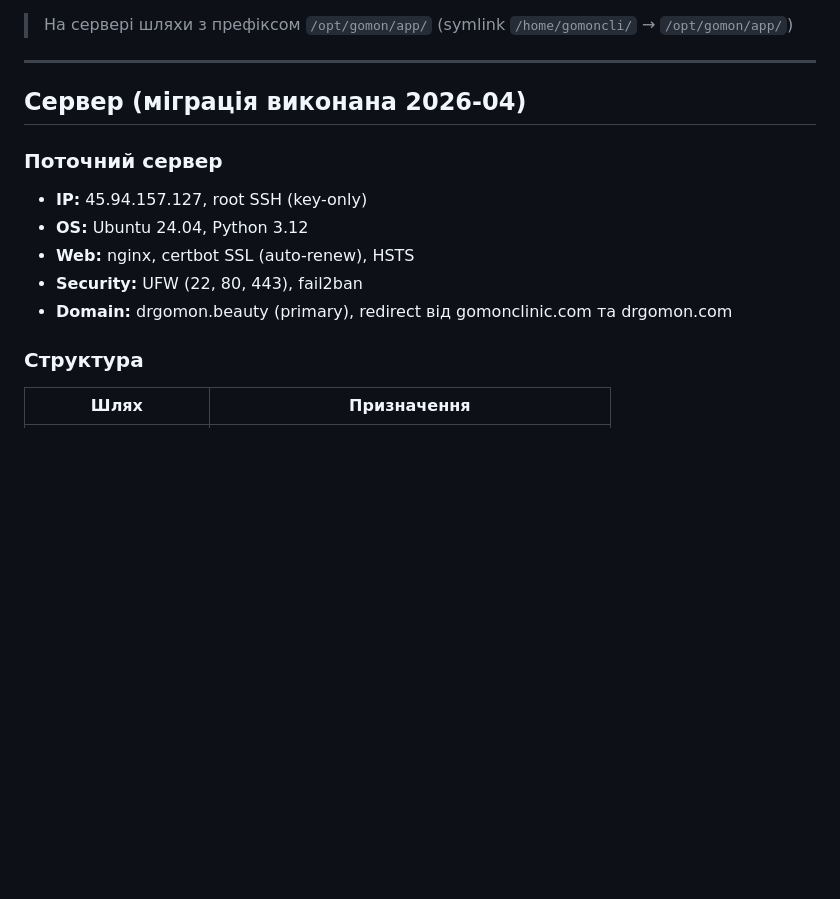
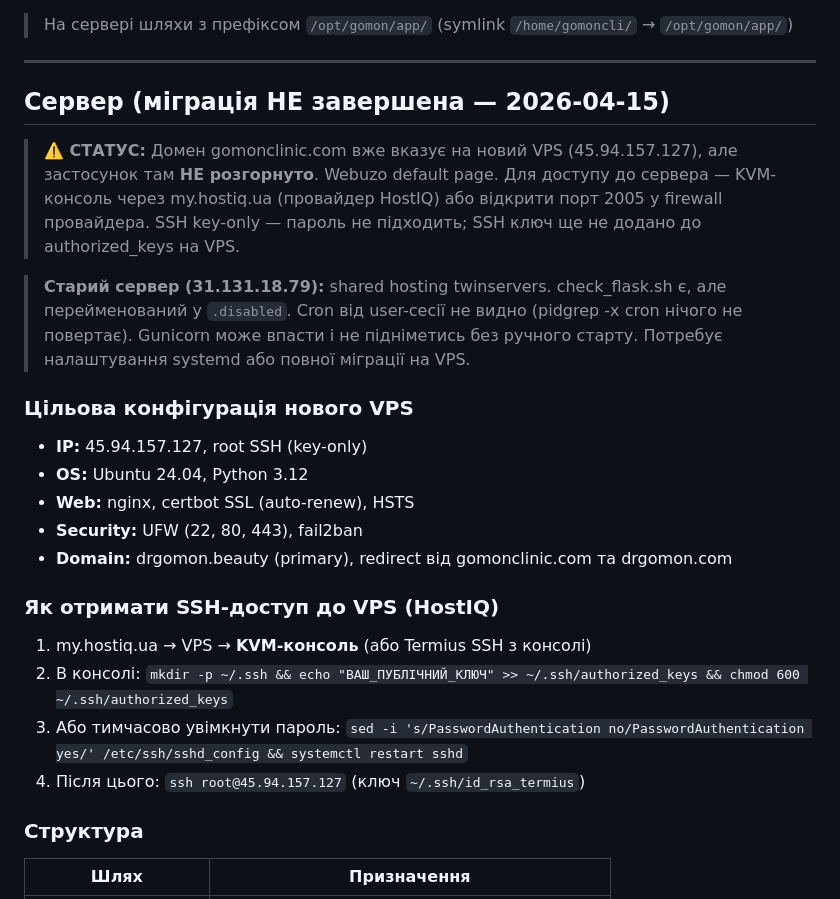
Before and after one commit to I7AJIJIbI4/gomon_server, a Markdown page: CLAUDE.md, the part around one of its changes. Rendered like a GitHub page; blank space fills up the shorter version.

```diff
--- a/CLAUDE.md
+++ b/CLAUDE.md
@@ -454,14 +454,24 @@ navigator.serviceWorker.addEventListener('message', e => {
 
 ---
 
-## Сервер (міграція виконана 2026-04)
+## Сервер (міграція НЕ завершена — 2026-04-15)
 
-### Поточний сервер
+> **⚠️ СТАТУС:** Домен gomonclinic.com вже вказує на новий VPS (45.94.157.127), але застосунок там **НЕ розгорнуто**. Webuzo default page. Для доступу до сервера — KVM-консоль через my.hostiq.ua (провайдер HostIQ) або відкрити порт 2005 у firewall провайдера. SSH key-only — пароль не підходить; SSH ключ ще не додано до authorized_keys на VPS.
+
+> **Старий сервер (31.131.18.79):** shared hosting twinservers. check_flask.sh є, але перейменований у `.disabled`. Cron від user-сесії не видно (pidgrep -x cron нічого не повертає). Gunicorn може впасти і не підніметись без ручного старту. Потребує налаштування systemd або повної міграції на VPS.
+
+### Цільова конфігурація нового VPS
 - **IP:** 45.94.157.127, root SSH (key-only)
 - **OS:** Ubuntu 24.04, Python 3.12
 - **Web:** nginx, certbot SSL (auto-renew), HSTS
 - **Security:** UFW (22, 80, 443), fail2ban
 - **Domain:** drgomon.beauty (primary), redirect від gomonclinic.com та drgomon.com
+
+### Як отримати SSH-доступ до VPS (HostIQ)
+1. my.hostiq.ua → VPS → **KVM-консоль** (або Termius SSH з консолі)
+2. В консолі: `mkdir -p ~/.ssh && echo "ВАШ_ПУБЛІЧНИЙ_КЛЮЧ" >> ~/.ssh/authorized_keys && chmod 600 ~/.ssh/authorized_keys`
+3. Або тимчасово увімкнути пароль: `sed -i 's/PasswordAuthentication no/PasswordAuthentication yes/' /etc/ssh/sshd_config && systemctl restart sshd`
+4. Після цього: `ssh root@45.94.157.127` (ключ `~/.ssh/id_rsa_termius`)
 
 ### Структура
 | Шлях | Призначення |
```
Also changed, not shown: other parts of CLAUDE.md (+27 -0 lines).
